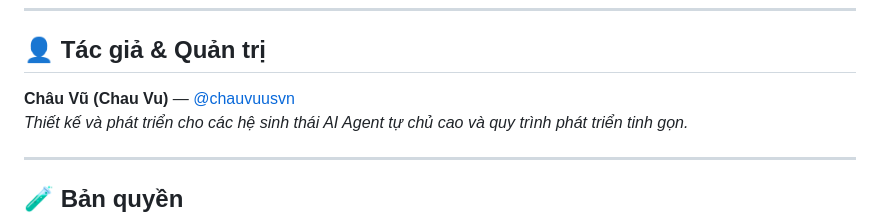
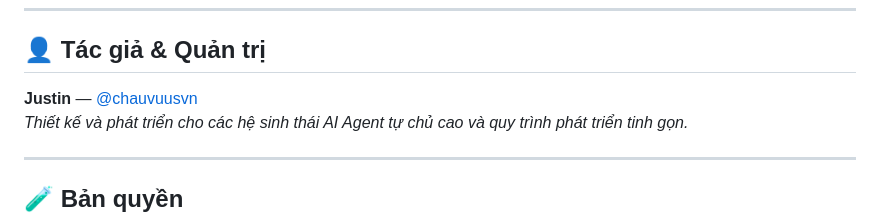
Before and after one commit to chauvuusvn/zeroscan, a Markdown page: README.vi.md, the part around the change. Drawn GitHub-style.

```diff
--- a/README.vi.md
+++ b/README.vi.md
@@ -218,7 +218,7 @@ Thêm lệnh `python3 .agent/memory.py validate` vào GitHub Actions hoặc pre-
 
 ## 👤 Tác giả & Quản trị
 
-**Châu Vũ (Chau Vu)** — [@chauvuusvn](https://github.com/chauvuusvn)
+**Justin** — [@chauvuusvn](https://github.com/chauvuusvn)
 *Thiết kế và phát triển cho các hệ sinh thái AI Agent tự chủ cao và quy trình phát triển tinh gọn.*
 
 ---
```
Also changed, not shown: README.md (+1 -1 lines).
